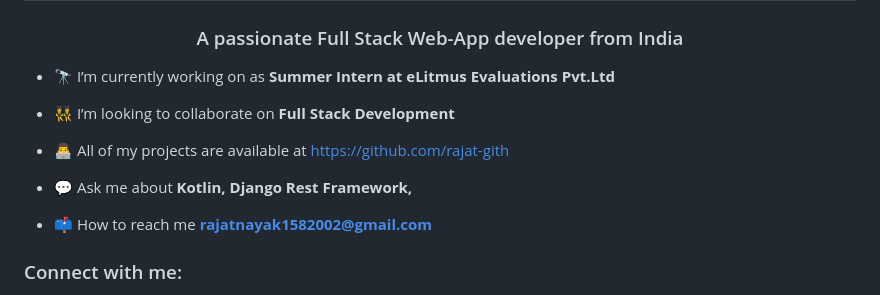
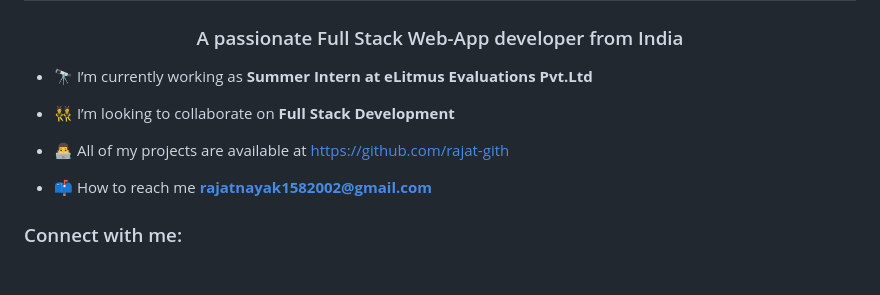
Before and after one commit to rajat-gith/rajat-gith, a Markdown page: README.md, the part around the change. Drawn GitHub-style; blank space fills up the shorter version.

```diff
--- a/README.md
+++ b/README.md
@@ -1,13 +1,11 @@
 <h1 align="center">Hi 👋, I'm Rajat Kumar Nayak</h1>
 <h3 align="center">A passionate Full Stack Web-App developer from India</h3>
 
-- 🔭 I’m currently working on as **Summer Intern at eLitmus Evaluations Pvt.Ltd**
+- 🔭 I’m currently working as **Summer Intern at eLitmus Evaluations Pvt.Ltd**
 
 - 👯 I’m looking to collaborate on **Full Stack Development**
 
 - 👨‍💻 All of my projects are available at [https://github.com/rajat-gith](https://github.com/rajat-gith)
-
-- 💬 Ask me about **Kotlin, Django Rest Framework,**
 
 - 📫 How to reach me **rajatnayak1582002@gmail.com**
 
```
